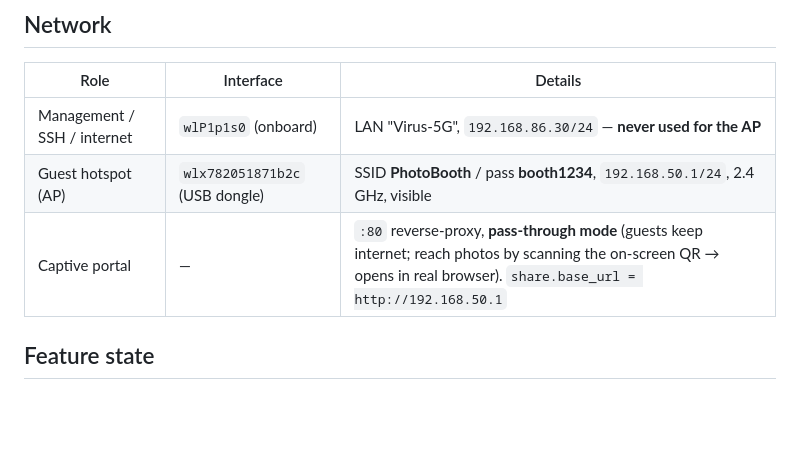
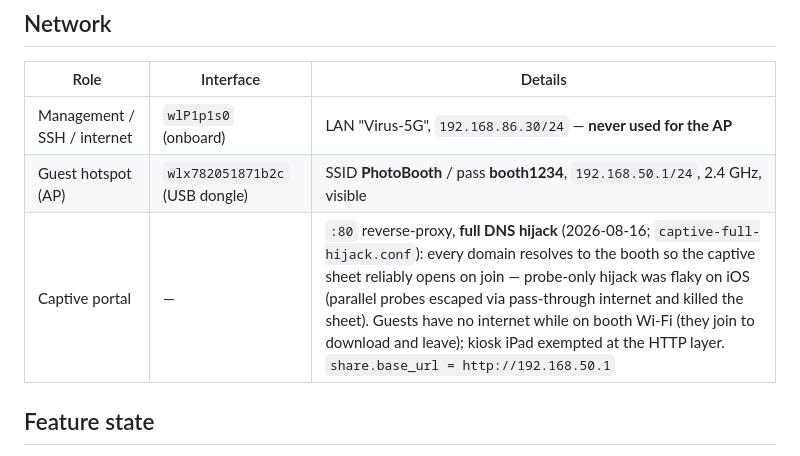
Before and after one commit to renjithrp/jetson-photobooth, a Markdown page: STATUS.md, the part around the change. GitHub-like rendering; blank space fills up the shorter version.

Commit message:
Hotspot: full DNS hijack for a reliable captive sheet on iOS
Probe-domain-only hijack was flaky on iPhone: iOS fires parallel connectivity
probes and any path that escaped to real internet (pass-through) made it declare
the network fine and tear the sheet down before the guest saw the download
banner — server logs showed the phone RECEIVED the banner-bearing page. Full
hijack (address=/#/) makes every probe fail, so the sheet opens and stays. Guests
have no internet while joined (they join to download, then leave); the kiosk iPad
keeps its HTTP-layer probe exemption; bonus: any site opened in Safari while
joined lands on the booth page. Probe-only conf kept in deploy/ as an alternative.

Co-Authored-By: Claude Opus 4.8 <noreply@anthropic.com>

```diff
--- a/STATUS.md
+++ b/STATUS.md
@@ -38,7 +38,7 @@ Snapshot as of **2026-08-15**. Live booth: `pb@192.168.86.30` (LAN), app at `/op
 |---|---|---|
 | Management / SSH / internet | `wlP1p1s0` (onboard) | LAN "Virus-5G", `192.168.86.30/24` — **never used for the AP** |
 | Guest hotspot (AP) | `wlx782051871b2c` (USB dongle) | SSID **PhotoBooth** / pass **booth1234**, `192.168.50.1/24`, 2.4 GHz, visible |
-| Captive portal | — | `:80` reverse-proxy, **pass-through mode** (guests keep internet; reach photos by scanning the on-screen QR → opens in real browser). `share.base_url = http://192.168.50.1` |
+| Captive portal | — | `:80` reverse-proxy, **full DNS hijack** (2026-08-16; `captive-full-hijack.conf`): every domain resolves to the booth so the captive sheet reliably opens on join — probe-only hijack was flaky on iOS (parallel probes escaped via pass-through internet and killed the sheet). Guests have no internet while on booth Wi-Fi (they join to download and leave); kiosk iPad exempted at the HTTP layer. `share.base_url = http://192.168.50.1` |
 
 ## Feature state
 - **Trigger**: gesture, `wave` (open palm swung side-to-side, 3 alternating swings ≈ waving
```
